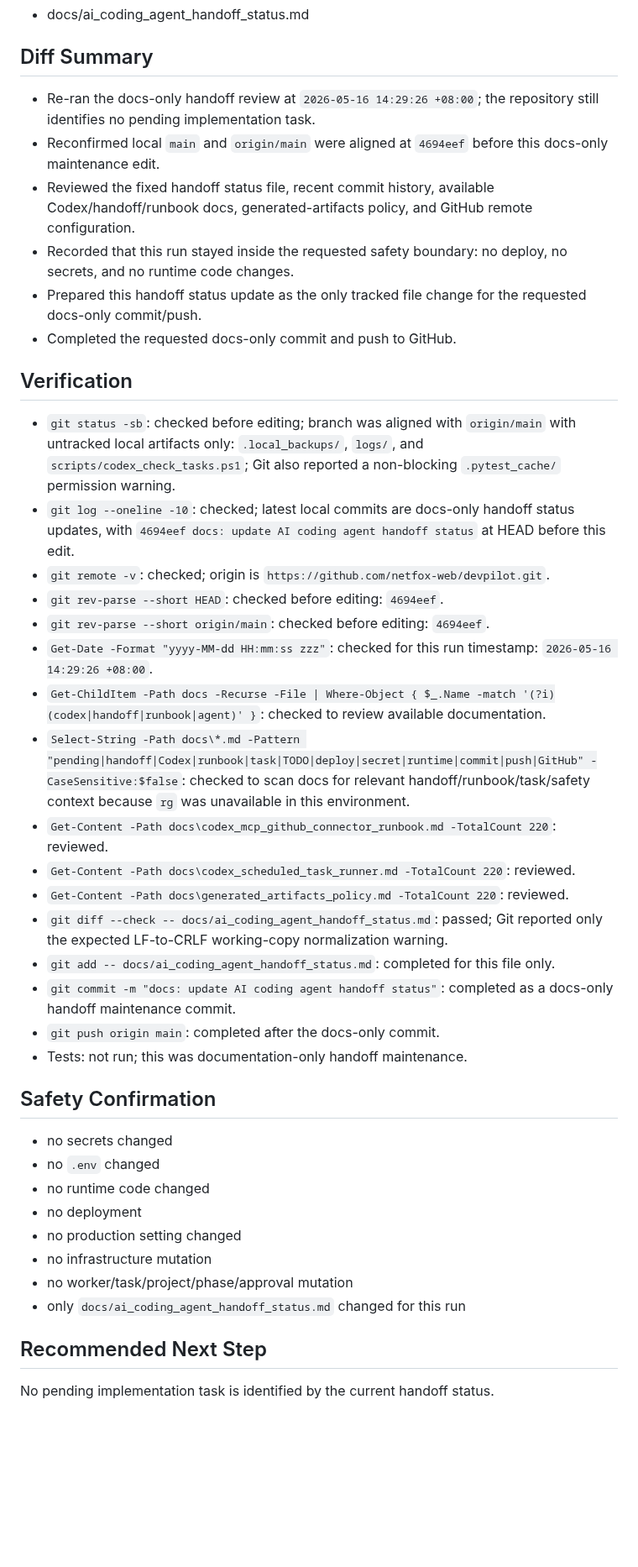
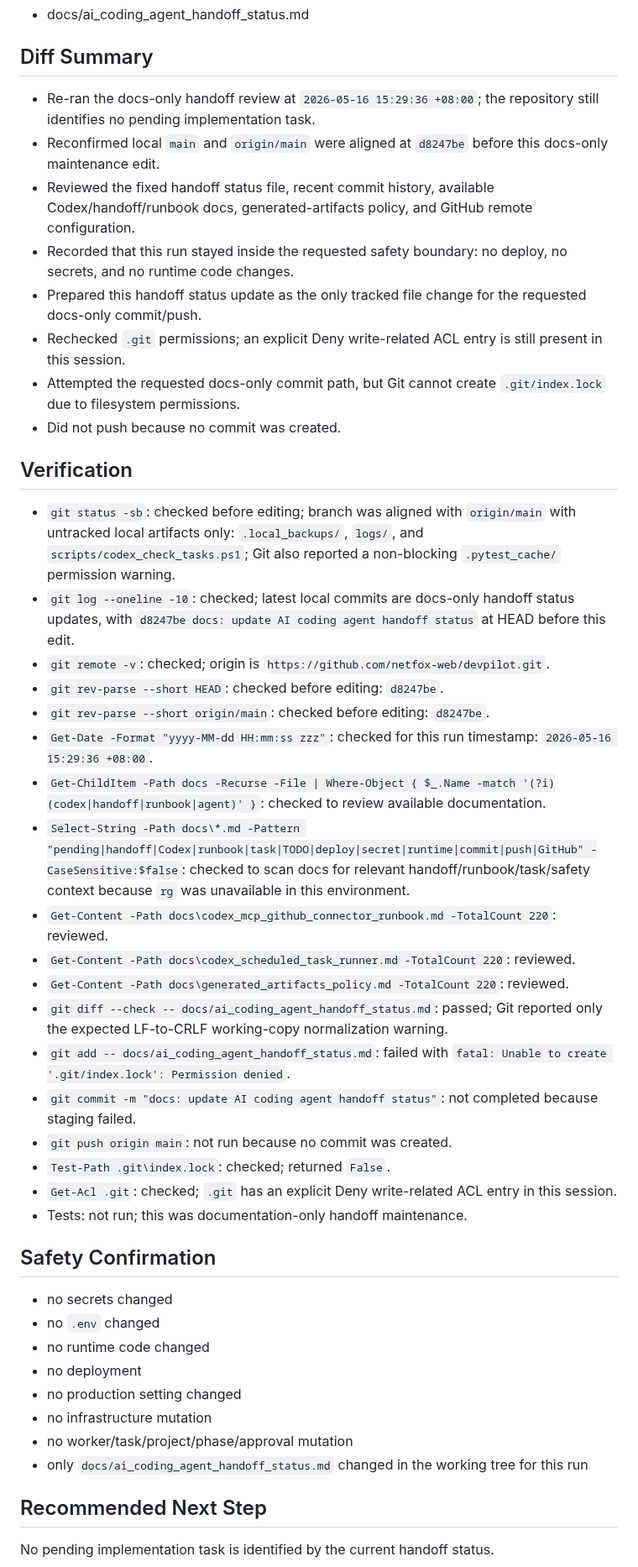
Before and after one commit to netfox-web/devpilot, a Markdown page: docs/ai_coding_agent_handoff_status.md, the part around one of its changes. Shown at 84% size. Drawn GitHub-style; blank space fills up the shorter version.

Commit message:
docs: update AI coding agent handoff status

```diff
--- a/docs/ai_coding_agent_handoff_status.md
+++ b/docs/ai_coding_agent_handoff_status.md
@@ -58,30 +58,34 @@ Repository handoff content is ready on GitHub and identifies no pending implemen
 
 ## Diff Summary
 
-- Re-ran the docs-only handoff review at `2026-05-16 14:29:26 +08:00`; the repository still identifies no pending implementation task.
-- Reconfirmed local `main` and `origin/main` were aligned at `4694eef` before this docs-only maintenance edit.
+- Re-ran the docs-only handoff review at `2026-05-16 15:29:36 +08:00`; the repository still identifies no pending implementation task.
+- Reconfirmed local `main` and `origin/main` were aligned at `d8247be` before this docs-only maintenance edit.
 - Reviewed the fixed handoff status file, recent commit history, available Codex/handoff/runbook docs, generated-artifacts policy, and GitHub remote configuration.
 - Recorded that this run stayed inside the requested safety boundary: no deploy, no secrets, and no runtime code changes.
 - Prepared this handoff status update as the only tracked file change for the requested docs-only commit/push.
-- Completed the requested docs-only commit and push to GitHub.
+- Rechecked `.git` permissions; an explicit Deny write-related ACL entry is still present in this session.
+- Attempted the requested docs-only commit path, but Git cannot create `.git/index.lock` due to filesystem permissions.
+- Did not push because no commit was created.
 
 ## Verification
 
 - `git status -sb`: checked before editing; branch was aligned with `origin/main` with untracked local artifacts only: `.local_backups/`, `logs/`, and `scripts/codex_check_tasks.ps1`; Git also reported a non-blocking `.pytest_cache/` permission warning.
-- `git log --oneline -10`: checked; latest local commits are docs-only handoff status updates, with `4694eef docs: update AI coding agent handoff status` at HEAD before this edit.
+- `git log --oneline -10`: checked; latest local commits are docs-only handoff status updates, with `d8247be docs: update AI coding agent handoff status` at HEAD before this edit.
 - `git remote -v`: checked; origin is `https://github.com/netfox-web/devpilot.git`.
-- `git rev-parse --short HEAD`: checked before editing: `4694eef`.
-- `git rev-parse --short origin/main`: checked before editing: `4694eef`.
-- `Get-Date -Format "yyyy-MM-dd HH:mm:ss zzz"`: checked for this run timestamp: `2026-05-16 14:29:26 +08:00`.
+- `git rev-parse --short HEAD`: checked before editing: `d8247be`.
+- `git rev-parse --short origin/main`: checked before editing: `d8247be`.
+- `Get-Date -Format "yyyy-MM-dd HH:mm:ss zzz"`: checked for this run timestamp: `2026-05-16 15:29:36 +08:00`.
 - `Get-ChildItem -Path docs -Recurse -File | Where-Object { $_.Name -match '(?i)(codex|handoff|runbook|agent)' }`: checked to review available documentation.
 - `Select-String -Path docs\*.md -Pattern "pending|handoff|Codex|runbook|task|TODO|deploy|secret|runtime|commit|push|GitHub" -CaseSensitive:$false`: checked to scan docs for relevant handoff/runbook/task/safety context because `rg` was unavailable in this environment.
 - `Get-Content -Path docs\codex_mcp_github_connector_runbook.md -TotalCount 220`: reviewed.
 - `Get-Content -Path docs\codex_scheduled_task_runner.md -TotalCount 220`: reviewed.
 - `Get-Content -Path docs\generated_artifacts_policy.md -TotalCount 220`: reviewed.
 - `git diff --check -- docs/ai_coding_agent_handoff_status.md`: passed; Git reported only the expected LF-to-CRLF working-copy normalization warning.
-- `git add -- docs/ai_coding_agent_handoff_status.md`: completed for this file only.
-- `git commit -m "docs: update AI coding agent handoff status"`: completed as a docs-only handoff maintenance commit.
-- `git push origin main`: completed after the docs-only commit.
+- `git add -- docs/ai_coding_agent_handoff_status.md`: failed with `fatal: Unable to create '.git/index.lock': Permission denied`.
+- `git commit -m "docs: update AI coding agent handoff status"`: not completed because staging failed.
+- `git push origin main`: not run because no commit was created.
+- `Test-Path .git\index.lock`: checked; returned `False`.
+- `Get-Acl .git`: checked; `.git` has an explicit Deny write-related ACL entry in this session.
 - Tests: not run; this was documentation-only handoff maintenance.
 
 ## Safety Confirmation
@@ -93,7 +97,7 @@ Repository handoff content is ready on GitHub and identifies no pending implemen
 - no production setting changed
 - no infrastructure mutation
 - no worker/task/project/phase/approval mutation
-- only `docs/ai_coding_agent_handoff_status.md` changed for this run
+- only `docs/ai_coding_agent_handoff_status.md` changed in the working tree for this run
 
 ## Recommended Next Step
 
```
Also changed, not shown: other parts of docs/ai_coding_agent_handoff_status.md (+8 -8 lines).
